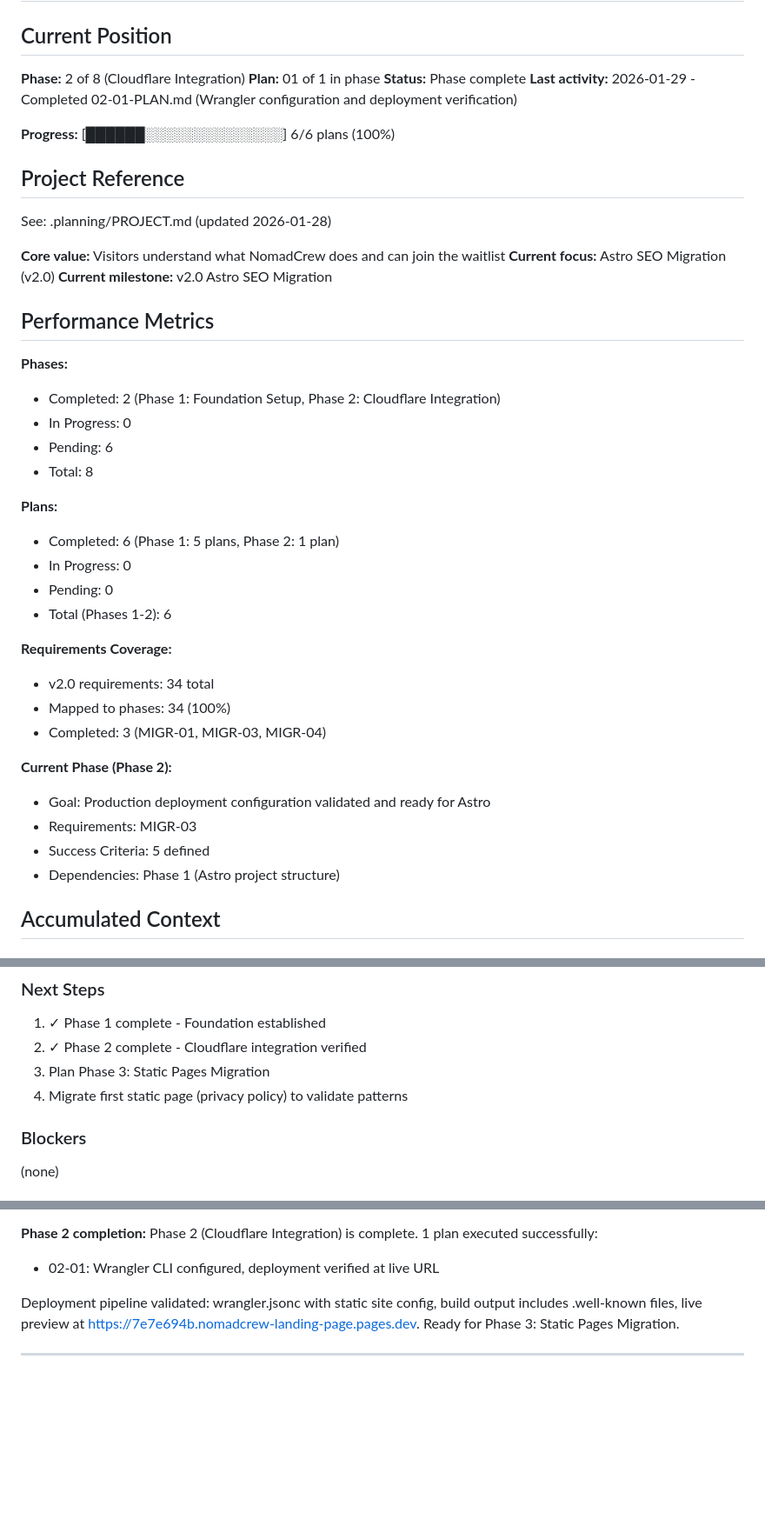
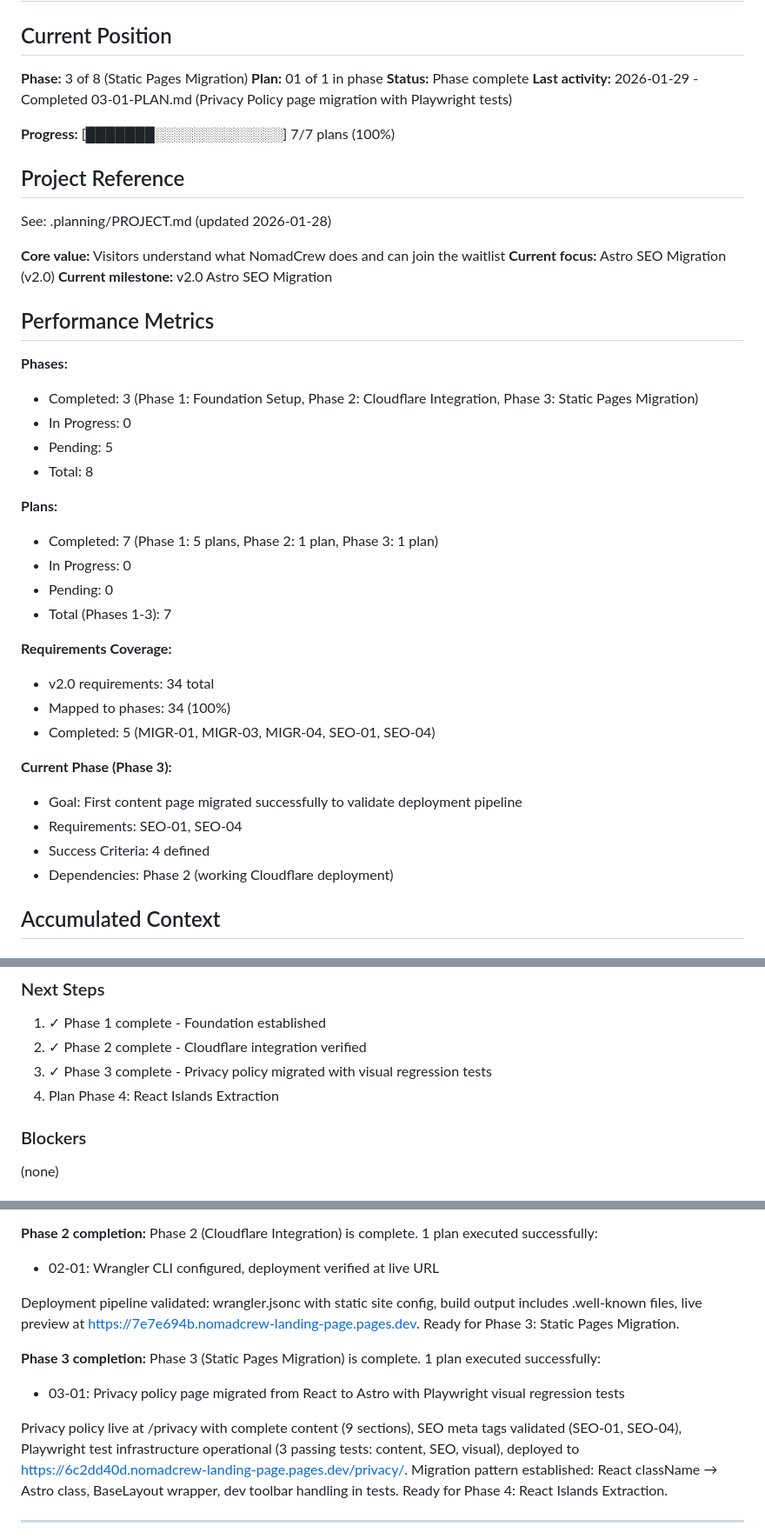
Before and after one commit to NomadCrew/nomadcrew-landing, a Markdown page: .planning/STATE.md, 3 parts joined by grey strips. Shown at 87% size. GitHub-like rendering; blank space fills up the shorter version.

Commit message:
docs(03-01): complete Privacy Policy migration plan
Tasks completed: 3/3
- Task 1: Create Privacy Policy Astro page (feat: 090e47c)
- Task 2: Set up Playwright visual regression tests (test: 2bf6cef)
- Task 3: Verify production build and deployment (chore: 9a0e9fe)

SUMMARY: .planning/phases/03-static-pages-migration/03-01-SUMMARY.md

Phase 3 complete:
- Privacy policy page live at /privacy with 9 sections
- Playwright testing infrastructure with 3 passing tests
- SEO requirements satisfied (SEO-01, SEO-04)
- Deployed to Cloudflare: https://6c2dd40d.nomadcrew-landing-page.pages.dev/privacy/
- Migration pattern established for future pages

Duration: 6 minutes

```diff
--- a/.planning/STATE.md
+++ b/.planning/STATE.md
@@ -2,12 +2,12 @@
 
 ## Current Position
 
-**Phase:** 2 of 8 (Cloudflare Integration)
+**Phase:** 3 of 8 (Static Pages Migration)
 **Plan:** 01 of 1 in phase
 **Status:** Phase complete
-**Last activity:** 2026-01-29 - Completed 02-01-PLAN.md (Wrangler configuration and deployment verification)
+**Last activity:** 2026-01-29 - Completed 03-01-PLAN.md (Privacy Policy page migration with Playwright tests)
 
-**Progress:** [██████░░░░░░░░░░░░░░] 6/6 plans (100%)
+**Progress:** [███████░░░░░░░░░░░░░] 7/7 plans (100%)
 
 ## Project Reference
 
@@ -20,27 +20,27 @@ See: .planning/PROJECT.md (updated 2026-01-28)
 ## Performance Metrics
 
 **Phases:**
-- Completed: 2 (Phase 1: Foundation Setup, Phase 2: Cloudflare Integration)
+- Completed: 3 (Phase 1: Foundation Setup, Phase 2: Cloudflare Integration, Phase 3: Static Pages Migration)
 - In Progress: 0
-- Pending: 6
+- Pending: 5
 - Total: 8
 
 **Plans:**
-- Completed: 6 (Phase 1: 5 plans, Phase 2: 1 plan)
+- Completed: 7 (Phase 1: 5 plans, Phase 2: 1 plan, Phase 3: 1 plan)
 - In Progress: 0
 - Pending: 0
-- Total (Phases 1-2): 6
+- Total (Phases 1-3): 7
 
 **Requirements Coverage:**
 - v2.0 requirements: 34 total
 - Mapped to phases: 34 (100%)
-- Completed: 3 (MIGR-01, MIGR-03, MIGR-04)
+- Completed: 5 (MIGR-01, MIGR-03, MIGR-04, SEO-01, SEO-04)
 
-**Current Phase (Phase 2):**
-- Goal: Production deployment configuration validated and ready for Astro
-- Requirements: MIGR-03
-- Success Criteria: 5 defined
-- Dependencies: Phase 1 (Astro project structure)
+**Current Phase (Phase 3):**
+- Goal: First content page migrated successfully to validate deployment pipeline
+- Requirements: SEO-01, SEO-04
+- Success Criteria: 4 defined
+- Dependencies: Phase 2 (working Cloudflare deployment)
 
 ## Accumulated Context
 
@@ -94,8 +97,8 @@ See: .planning/PROJECT.md (updated 2026-01-28)
 ### Next Steps
 1. ✓ Phase 1 complete - Foundation established
 2. ✓ Phase 2 complete - Cloudflare integration verified
-3. Plan Phase 3: Static Pages Migration
-4. Migrate first static page (privacy policy) to validate patterns
+3. ✓ Phase 3 complete - Privacy policy migrated with visual regression tests
+4. Plan Phase 4: React Islands Extraction
 
 ### Blockers
 (none)
@@ -179,5 +185,11 @@ Phase 2 (Cloudflare Integration) is complete. 1 plan executed successfully:
 
 Deployment pipeline validated: wrangler.jsonc with static site config, build output includes .well-known files, live preview at https://7e7e694b.nomadcrew-landing-page.pages.dev. Ready for Phase 3: Static Pages Migration.
 
+**Phase 3 completion:**
+Phase 3 (Static Pages Migration) is complete. 1 plan executed successfully:
+- 03-01: Privacy policy page migrated from React to Astro with Playwright visual regression tests
+
+Privacy policy live at /privacy with complete content (9 sections), SEO meta tags validated (SEO-01, SEO-04), Playwright test infrastructure operational (3 passing tests: content, SEO, visual), deployed to https://6c2dd40d.nomadcrew-landing-page.pages.dev/privacy/. Migration pattern established: React className → Astro class, BaseLayout wrapper, dev toolbar handling in tests. Ready for Phase 4: React Islands Extraction.
+
 ---
 
```
Also changed, not shown: other parts of .planning/STATE.md (+10 -4 lines), 1 other file.
